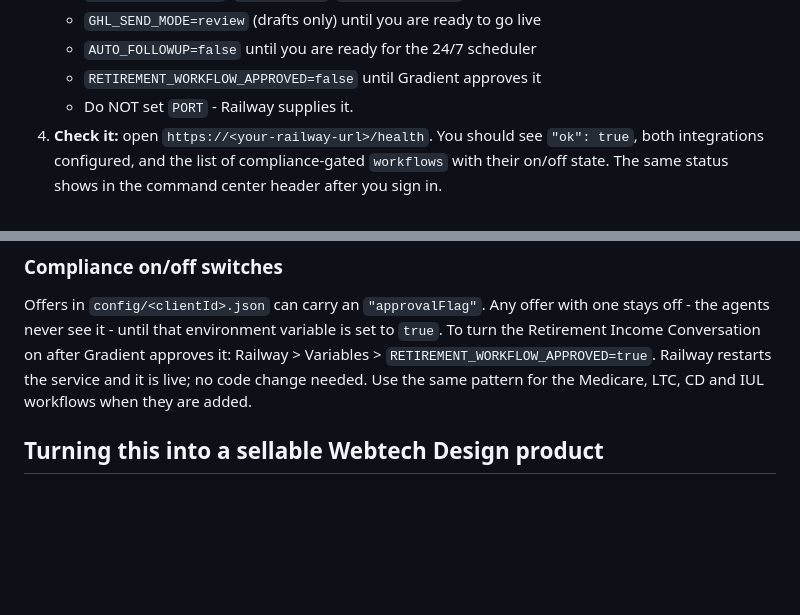
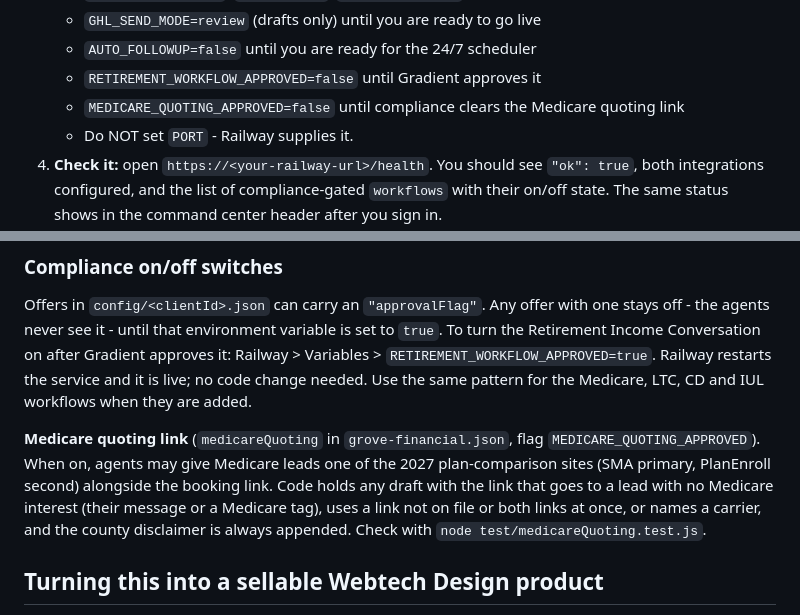
Before and after one commit to lgrove517/grove-sales-agent, a Markdown page: README.md, 2 parts joined by grey strips. Drawn GitHub-style; blank space fills up the shorter version.

```diff
--- a/README.md
+++ b/README.md
@@ -214,6 +214,7 @@ on `/health`, and auto-restart if the app crashes. In the Railway dashboard:
    - `GHL_SEND_MODE=review` (drafts only) until you are ready to go live
    - `AUTO_FOLLOWUP=false` until you are ready for the 24/7 scheduler
    - `RETIREMENT_WORKFLOW_APPROVED=false` until Gradient approves it
+   - `MEDICARE_QUOTING_APPROVED=false` until compliance clears the Medicare quoting link
    - Do NOT set `PORT` - Railway supplies it.
 4. **Check it:** open `https://<your-railway-url>/health`. You should see
    `"ok": true`, both integrations configured, and the list of
@@ -248,6 +249,14 @@ after Gradient approves it: Railway > Variables >
 live; no code change needed. Use the same pattern for the Medicare, LTC, CD
 and IUL workflows when they are added.
 
+**Medicare quoting link** (`medicareQuoting` in `grove-financial.json`,
+flag `MEDICARE_QUOTING_APPROVED`). When on, agents may give Medicare leads
+one of the 2027 plan-comparison sites (SMA primary, PlanEnroll second) alongside the booking link. Code holds any
+draft with the link that goes to a lead with no Medicare interest (their
+message or a Medicare tag), uses a link not on file or both links at once, or names a carrier, and
+the county disclaimer is always appended. Check with
+`node test/medicareQuoting.test.js`.
+
 ## Turning this into a sellable Webtech Design product
 
 Each client is just a new `config/<clientId>.json` (copy
```
